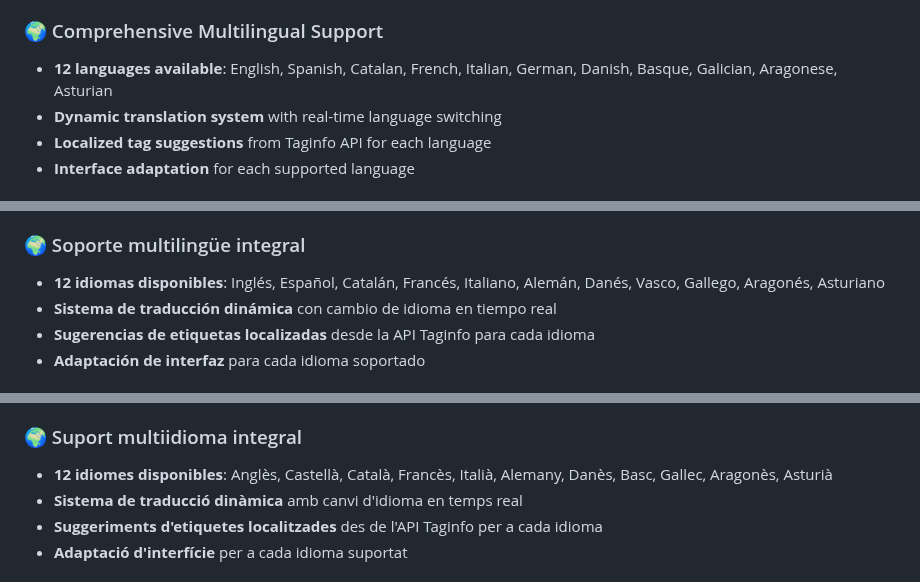
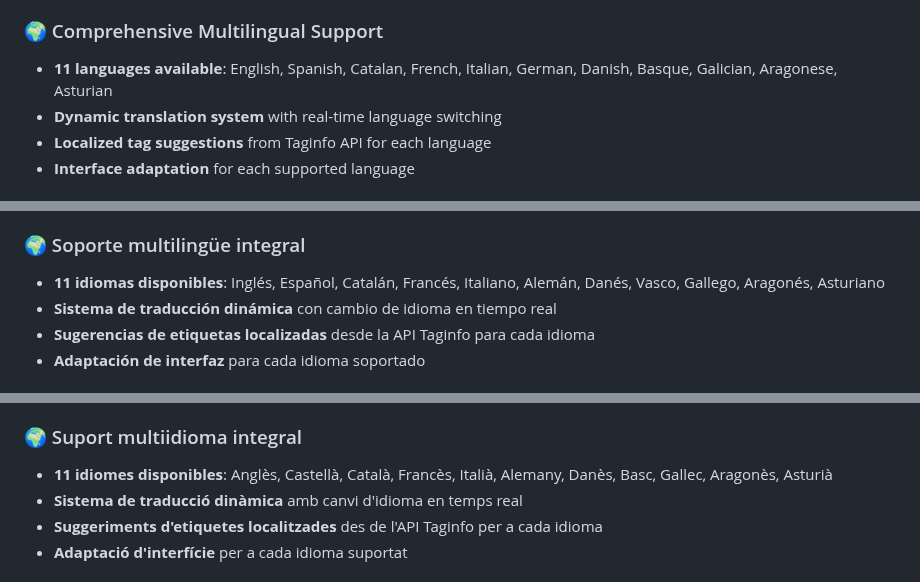
Before and after one commit to OSM-es/portalmap, a Markdown page: README.md, 3 parts joined by grey strips. Drawn GitHub-style.

```diff
--- a/README.md
+++ b/README.md
@@ -56,7 +56,7 @@ Portal Map is a comprehensive web-based OpenStreetMap viewer featuring advanced
 - **Feature Statistics**: Overlay summary showing active layers and tagged element counts
 
 ### 🌍 Comprehensive Multilingual Support
-- **12 languages available**: English, Spanish, Catalan, French, Italian, German, Danish, Basque, Galician, Aragonese, Asturian
+- **11 languages available**: English, Spanish, Catalan, French, Italian, German, Danish, Basque, Galician, Aragonese, Asturian
 - **Dynamic translation system** with real-time language switching
 - **Localized tag suggestions** from Taginfo API for each language
 - **Interface adaptation** for each supported language
@@ -255,7 +255,7 @@ Portal Map es un visor web integral de OpenStreetMap con capacidades avanzadas d
 - **Estadísticas de elementos**: Resumen de superposiciones mostrando capas activas y recuentos de elementos etiquetados
 
 ### 🌍 Soporte multilingüe integral
-- **12 idiomas disponibles**: Inglés, Español, Catalán, Francés, Italiano, Alemán, Danés, Vasco, Gallego, Aragonés, Asturiano
+- **11 idiomas disponibles**: Inglés, Español, Catalán, Francés, Italiano, Alemán, Danés, Vasco, Gallego, Aragonés, Asturiano
 - **Sistema de traducción dinámica** con cambio de idioma en tiempo real
 - **Sugerencias de etiquetas localizadas** desde la API Taginfo para cada idioma
 - **Adaptación de interfaz** para cada idioma soportado
@@ -454,7 +454,7 @@ Portal Map és un visor web integral d'OpenStreetMap amb capacitats avançades d
 - **Estadístiques d'elements**: Resum de superposicions mostrant capes actives i recomptes d'elements etiquetats
 
 ### 🌍 Suport multiidioma integral
-- **12 idiomes disponibles**: Anglès, Castellà, Català, Francès, Italià, Alemany, Danès, Basc, Gallec, Aragonès, Asturià
+- **11 idiomes disponibles**: Anglès, Castellà, Català, Francès, Italià, Alemany, Danès, Basc, Gallec, Aragonès, Asturià
 - **Sistema de traducció dinàmica** amb canvi d'idioma en temps real
 - **Suggeriments d'etiquetes localitzades** des de l'API Taginfo per a cada idioma
 - **Adaptació d'interfície** per a cada idioma suportat
```
Also changed, not shown: other parts of README.md (+3 -3 lines).
